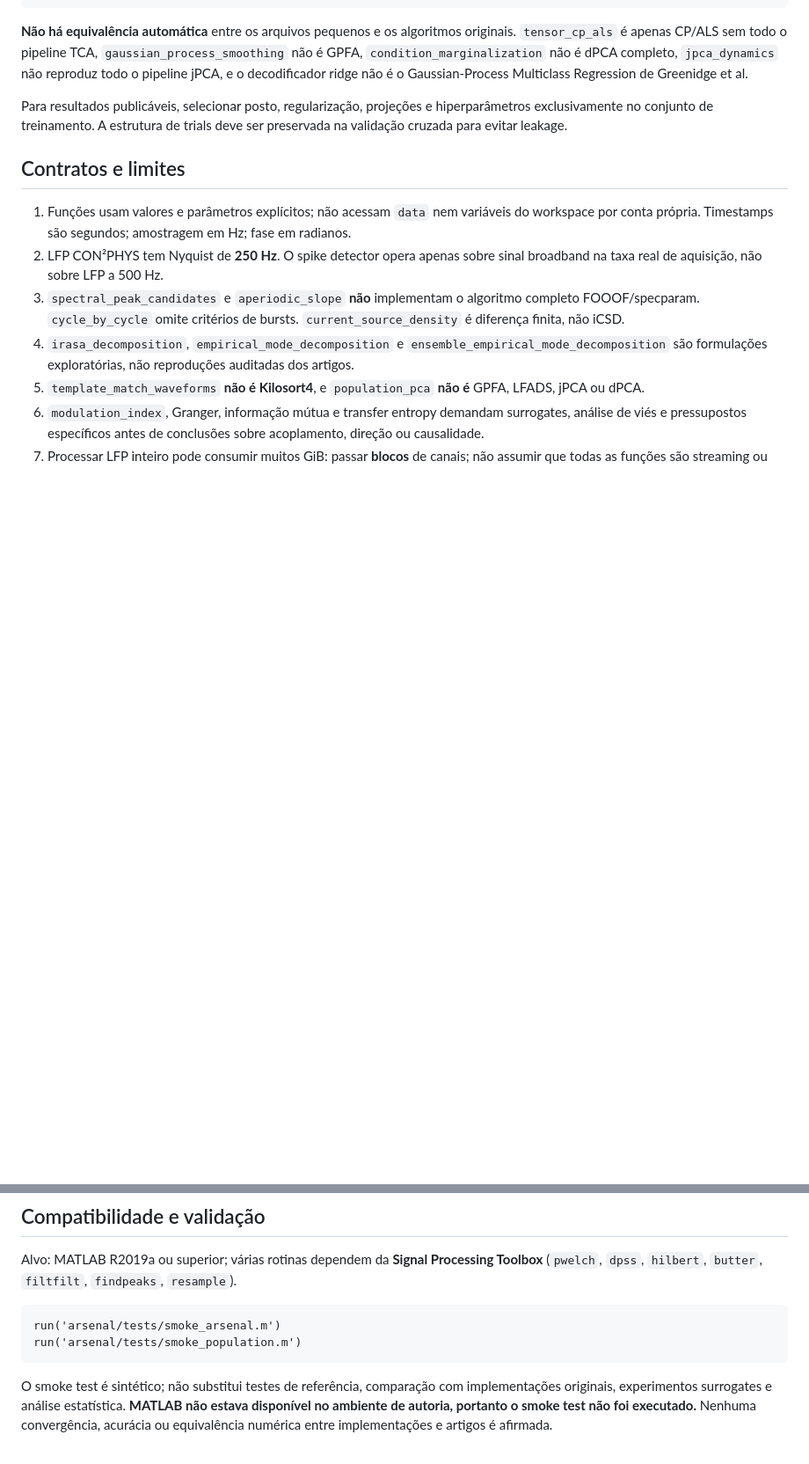
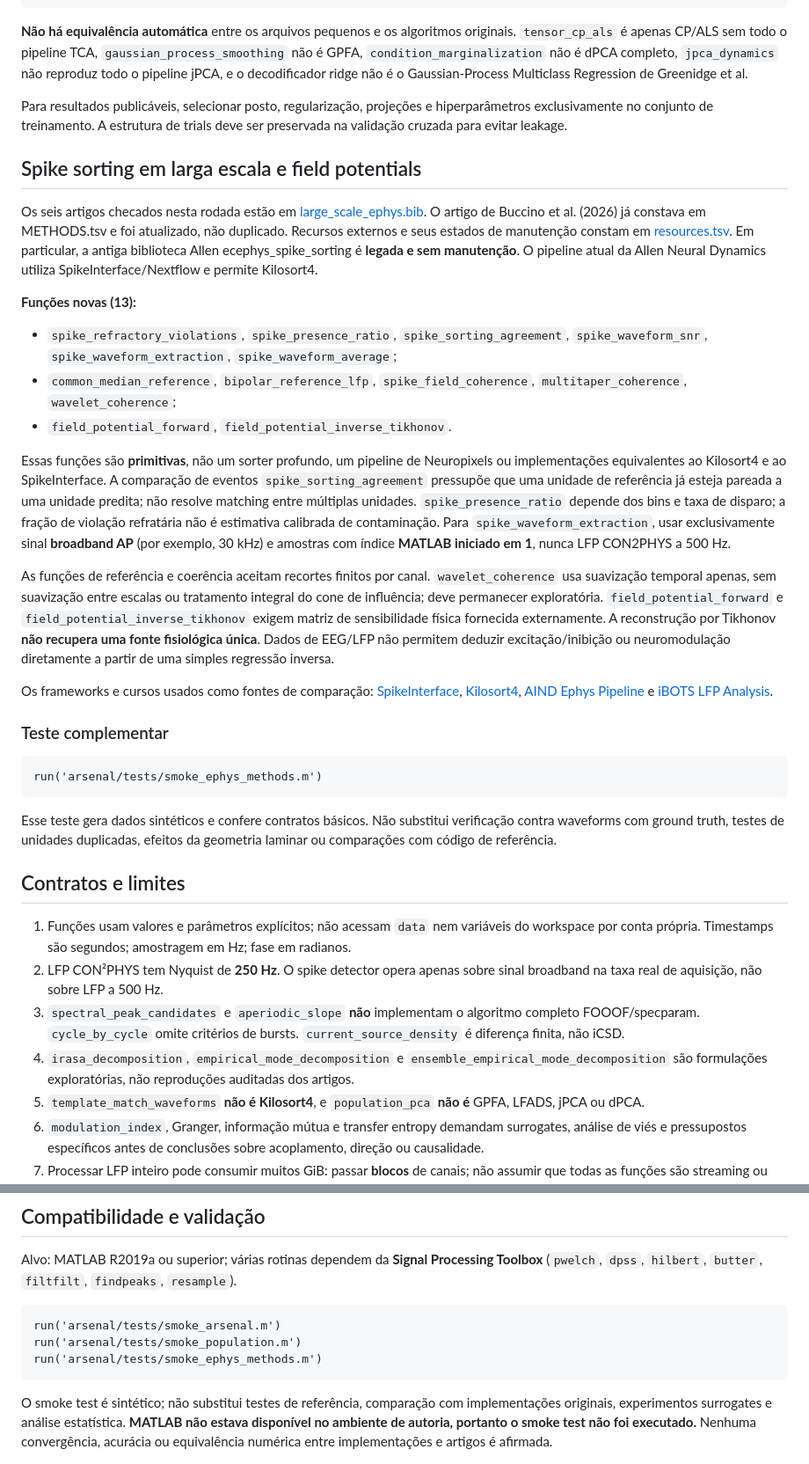
Before and after one commit to ze-gois/paper_con2phys, a Markdown page: arsenal/README.md, 2 parts joined by grey strips. Shown at 88% size. GitHub-like rendering; blank space fills up the shorter version.

Commit message:
docs(arsenal): document spike sorting QC, LFP methods and external pipelines

````diff
--- a/arsenal/README.md
+++ b/arsenal/README.md
@@ -116,6 +119,62 @@ Para resultados publicáveis, selecionar posto, regularização, projeções
 e hiperparâmetros exclusivamente no conjunto de treinamento. A estrutura
 de trials deve ser preservada na validação cruzada para evitar leakage.
 
+## Spike sorting em larga escala e field potentials
+
+Os seis artigos checados nesta rodada estão em
+[large_scale_ephys.bib](references/large_scale_ephys.bib).
+O artigo de Buccino et al. (2026) já constava em METHODS.tsv e foi
+atualizado, não duplicado. Recursos externos e seus estados de manutenção
+constam em [resources.tsv](resources.tsv). Em particular, a antiga biblioteca
+Allen ecephys_spike_sorting é **legada e sem manutenção**. O pipeline atual
+da Allen Neural Dynamics utiliza SpikeInterface/Nextflow e permite Kilosort4.
+
+**Funções novas (13):**
+
+- `spike_refractory_violations`, `spike_presence_ratio`,
+  `spike_sorting_agreement`, `spike_waveform_snr`,
+  `spike_waveform_extraction`, `spike_waveform_average`;
+- `common_median_reference`, `bipolar_reference_lfp`,
+  `spike_field_coherence`, `multitaper_coherence`,
+  `wavelet_coherence`;
+- `field_potential_forward`, `field_potential_inverse_tikhonov`.
+
+Essas funções são **primitivas**, não um sorter profundo, um pipeline
+de Neuropixels ou implementações equivalentes ao Kilosort4 e ao SpikeInterface.
+A comparação de eventos `spike_sorting_agreement` pressupõe que uma unidade
+de referência já esteja pareada a uma unidade predita; não resolve matching
+entre múltiplas unidades. `spike_presence_ratio` depende dos bins e taxa de
+disparo; a fração de violação refratária não é estimativa calibrada de
+contaminação. Para `spike_waveform_extraction`, usar exclusivamente
+sinal **broadband AP** (por exemplo, 30 kHz) e amostras com índice **MATLAB
+iniciado em 1**, nunca LFP CON2PHYS a 500 Hz.
+
+As funções de referência e coerência aceitam recortes finitos por canal.
+`wavelet_coherence` usa suavização temporal apenas, sem suavização entre
+escalas ou tratamento integral do cone de influência; deve permanecer
+exploratória. `field_potential_forward` e
+`field_potential_inverse_tikhonov` exigem matriz de sensibilidade
+física fornecida externamente. A reconstrução por Tikhonov **não recupera
+uma fonte fisiológica única**. Dados de EEG/LFP não permitem deduzir
+excitação/inibição ou neuromodulação diretamente a partir de uma simples
+regressão inversa.
+
+Os frameworks e cursos usados como fontes de comparação:
+[SpikeInterface](https://github.com/SpikeInterface/spikeinterface),
+[Kilosort4](https://github.com/MouseLand/Kilosort),
+[AIND Ephys Pipeline](https://github.com/AllenNeuralDynamics/aind-ephys-pipeline) e
+[iBOTS LFP Analysis](https://learn.ibots-bonn.de/docs/lfp_analysis/).
+
+### Teste complementar
+
+```matlab
+run('arsenal/tests/smoke_ephys_methods.m')
+```
+
+Esse teste gera dados sintéticos e confere contratos básicos. Não substitui
+verificação contra waveforms com ground truth, testes de unidades duplicadas,
+efeitos da geometria laminar ou comparações com código de referência.
+
 ## Contratos e limites
 
 1. Funções usam valores e parâmetros explícitos; não acessam `data` nem
@@ -148,6 +207,7 @@ Alvo: MATLAB R2019a ou superior; várias rotinas dependem da
 ```matlab
 run('arsenal/tests/smoke_arsenal.m')
 run('arsenal/tests/smoke_population.m')
+run('arsenal/tests/smoke_ephys_methods.m')
 ```
 
 O smoke test é sintético; não substitui testes de referência, comparação
````
Also changed, not shown: other parts of arsenal/README.md (+4 -1 lines).
